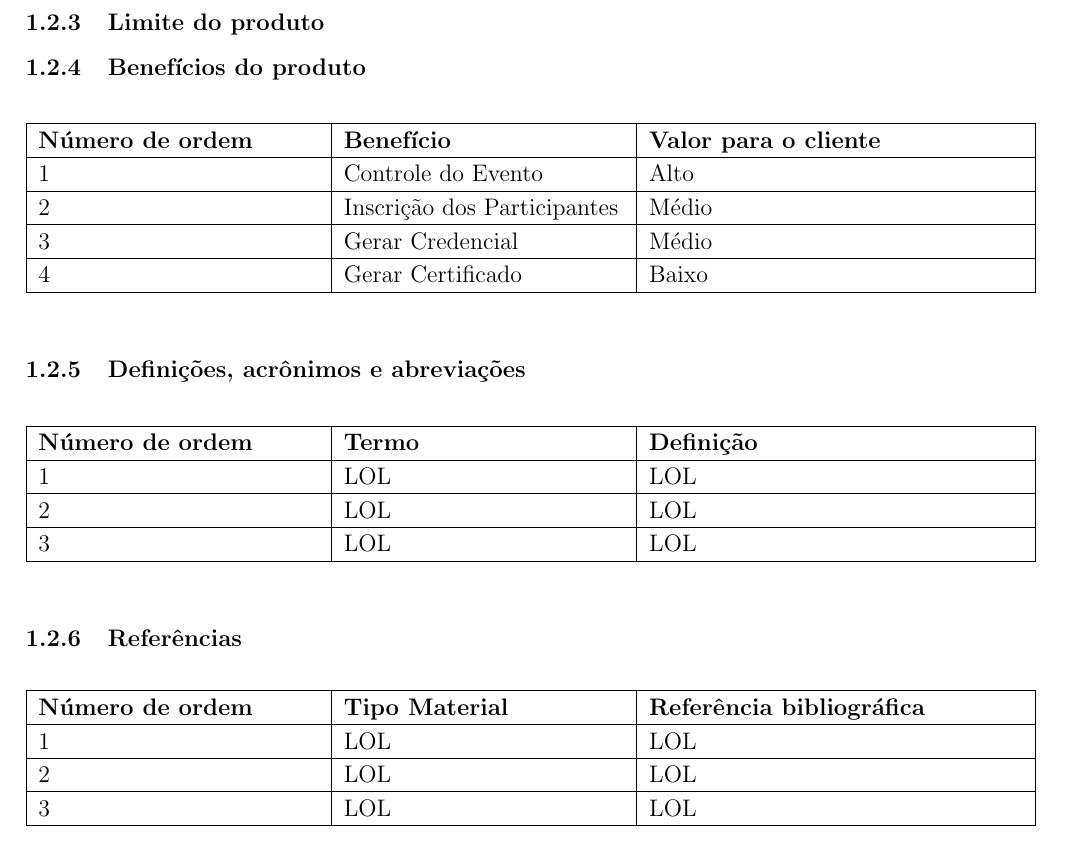
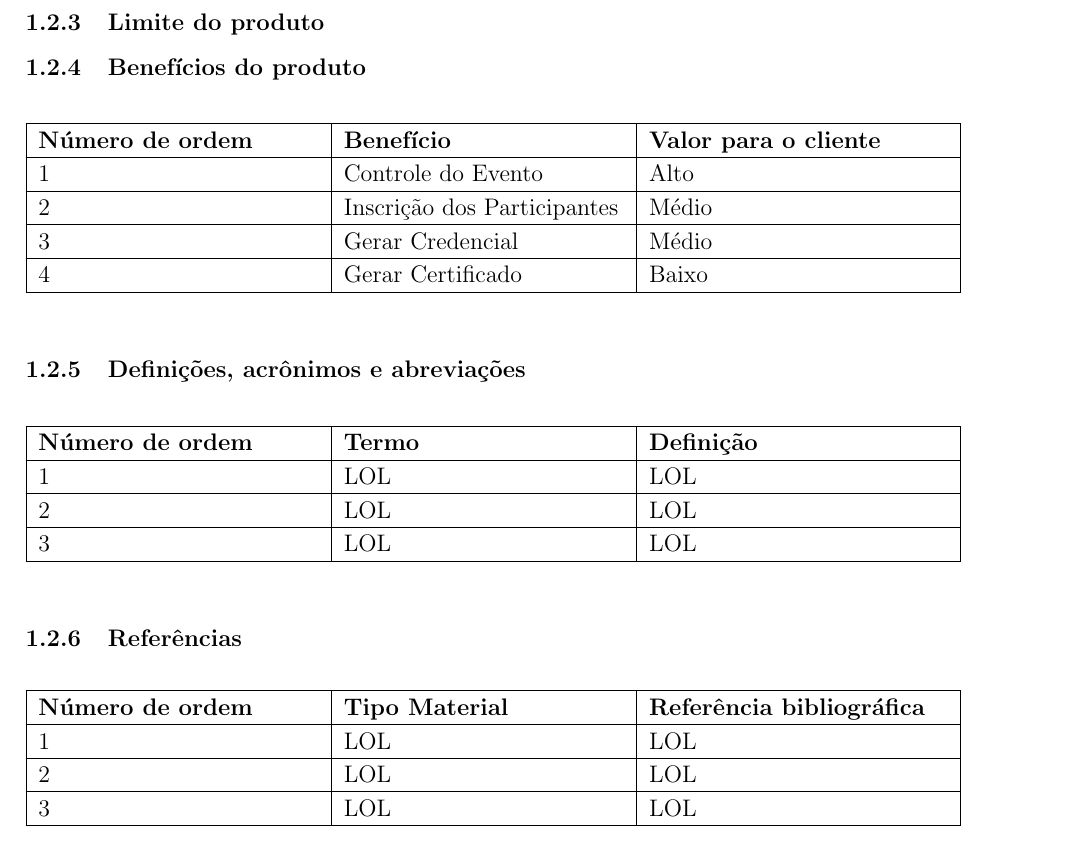
Before and after one commit to sgsaproject/sgsa, a LaTeX document (Projeto/Especificacao de Requisitos/Especificacao de Requisitos.tex): part of page 3 of 13, cut so that both start at the same text. Compiled offline with pdfLaTeX.

```diff
--- a/Projeto/Especificacao de Requisitos/Especificacao de Requisitos.tex
+++ b/Projeto/Especificacao de Requisitos/Especificacao de Requisitos.tex
@@ -4,10 +4,11 @@
 \usepackage[english,brazilian]{babel}
 \usepackage{graphicx}
 \usepackage{tabularx,calc}
-\usepackage{placeins}
+%\usepackage{placeins}
 \usepackage{color}
 \usepackage{xcolor,colortbl}
-
+\usepackage[section]{placeins}
+\usepackage{morefloats}
 
 \include{funcoes}   % Funções
 
@@ -35,7 +38,7 @@
         	\subsubsection{Limite do produto}
         	\subsubsection{Benefícios do produto}
         	\begin{table}[h]
-	        	\noindent\begin{tabular}{|p{0.30\columnwidth}|p{0.30\columnwidth}|p{0.40\columnwidth}|}
+	        	\noindent\begin{tabular}{|p{0.30\columnwidth}|p{0.30\columnwidth}|p{0.32\columnwidth}|}
 	        		\hline
 	        		\setcounter{Number}{0}
 	        	    \textbf{Número de ordem} & \textbf{Benefício} & \textbf{Valor para o cliente} \\
@@ -54,7 +57,7 @@
 
         	\subsubsection{Definições, acrônimos e abreviações}
         	        	\begin{table}[h]
-        		        	\noindent\begin{tabular}{|p{0.30\columnwidth}|p{0.30\columnwidth}|p{0.40\columnwidth}|}
+        		        	\noindent\begin{tabular}{|p{0.30\columnwidth}|p{0.30\columnwidth}|p{0.32\columnwidth}|}
         		        		\hline
         		        		\setcounter{Number}{0}
         		        		\textbf{Número de ordem} & \textbf{Termo} & \textbf{Definição} \\
@@ -83,6 +86,7 @@
         		        		\hline
         		        	\end{tabular}
         	        	\end{table}
-        \newpage
+        %\newpage
+        \clearpage
         \section{Visão Geral}
 
```
Also changed, not shown: Projeto/Especificacao de Requisitos/Especificacao de Requisitos.tex (11 more changed lines).
